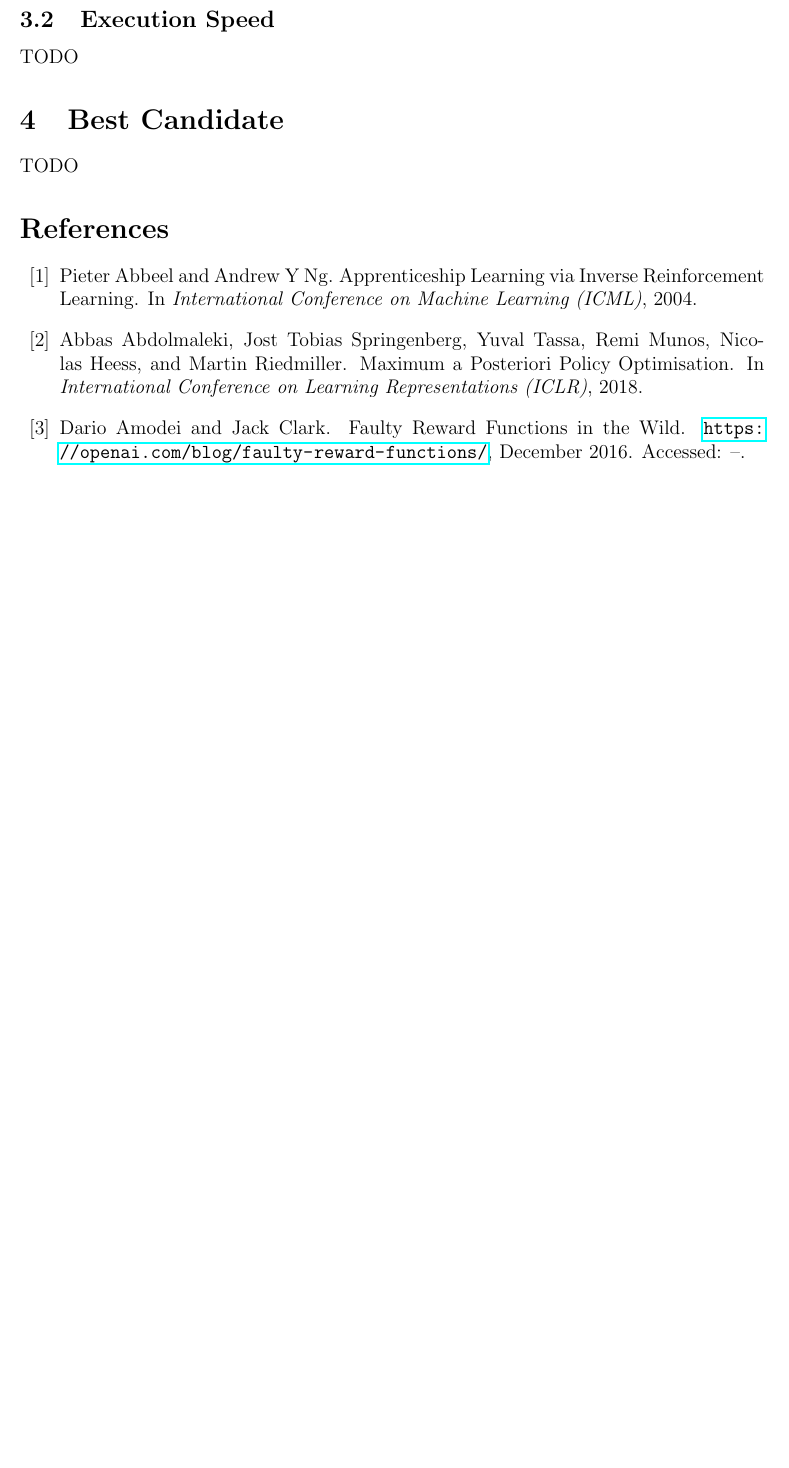
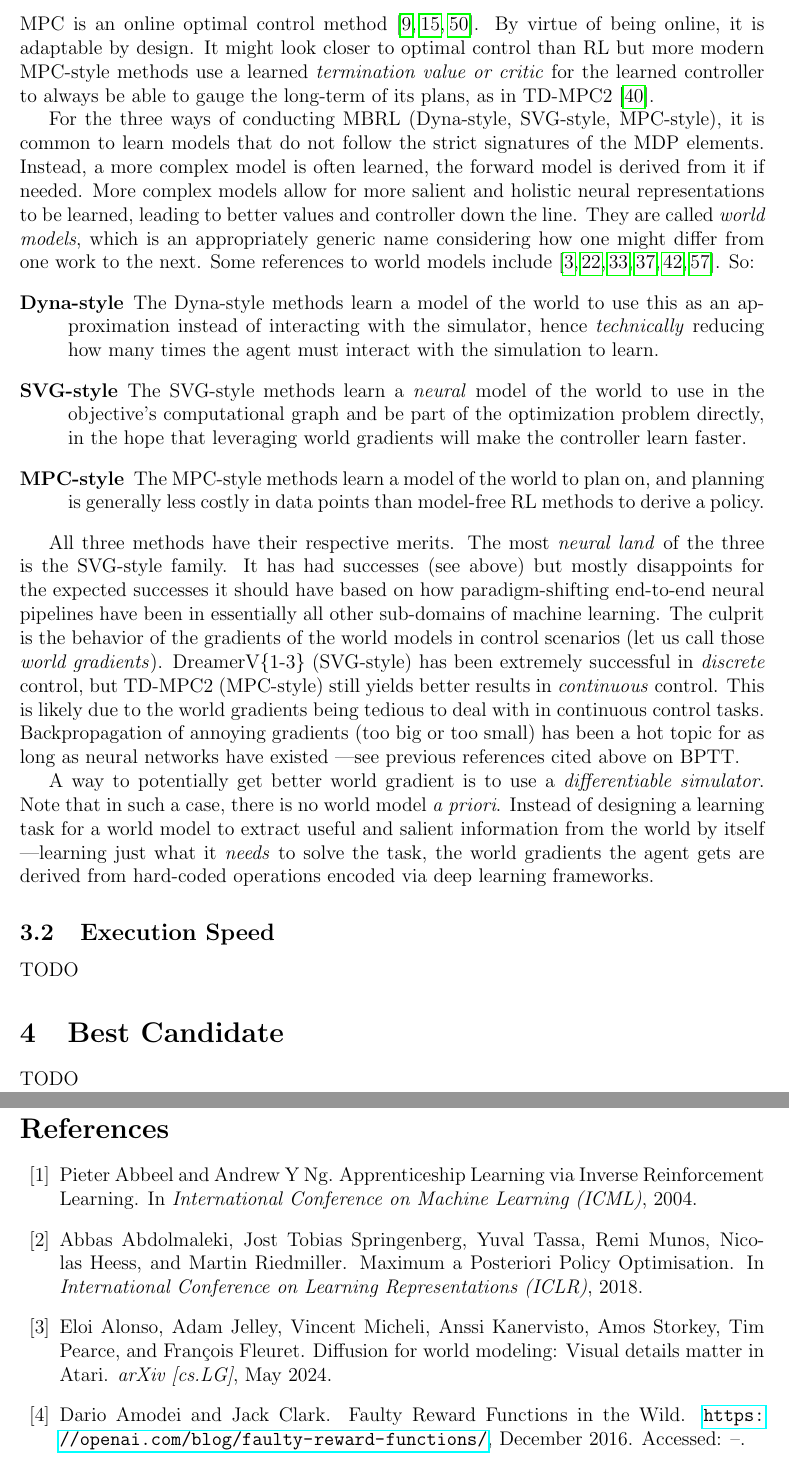
Before and after one commit to lionelblonde/gait-ml-onboarding, a LaTeX document (main.tex): part of page 5 of 11 before the commit and two parts of pages 6 and 7 of 14 after it, the two joined at a grey line, cut at the place of the change, the shorter picture padded with empty space. Compiled offline with pdfLaTeX.

Commit message:
Arrive at diff sims

```diff
--- a/main.tex
+++ b/main.tex
@@ -281,12 +324,56 @@ TODO
+MPC is an online optimal control method
+\cite{Bryson1969-mg, Bertsekas2000-yi, Kirk2004-dq}.
+By virtue of being online, it is adaptable by design.
+It might look closer to optimal control than RL but more modern
+MPC-style methods use a learned \textit{termination value or critic}
+for the learned controller to always be able to gauge the long-term of its plans, as in
+TD-MPC2 \cite{Hansen2024-ld}.
+
+For the three ways of conducting MBRL (Dyna-style, SVG-style, MPC-style),
+it is common to learn models that do not follow the strict signatures of the MDP elements.
+Instead, a more complex model is often learned, the forward model is derived from it if needed.
+More complex models allow for more salient and holistic neural representations to be learned,
+leading to better values and controller down the line. They are called \emph{world models},
+which is an appropriately generic name considering how one might differ from one work to the next.
+Some references to world models include
+\cite{Ha2018-sa, Hafner2018-zm, Hessel2021-ah, Micheli2023-mr, Ding2024-oq, Alonso2024-jo}.
+So:
+\begin{description}
+    \item[Dyna-style]
+        The Dyna-style methods learn a model of the world to use this as an approximation
+        instead of interacting with the simulator, hence \emph{technically} reducing how many times
+        the agent must interact with the simulation to learn.
+    \item[SVG-style]
+        The SVG-style methods learn a \emph{neural} model of the world to use in the objective's
+        computational graph and be part of the optimization problem directly,
+        in the hope that leveraging world gradients will make the controller learn faster.
+    \item[MPC-style]
+        The MPC-style methods learn a model of the world to plan on, and planning is generally
+        less costly in data points than model-free RL methods to derive a policy.
+\end{description}
+
+All three methods have their respective merits.
+The most \textit{neural land} of the three is the SVG-style family.
+It has had successes (see above) but mostly disappoints for the expected successes
+it should have based on how paradigm-shifting end-to-end neural pipelines have been in essentially
+all other sub-domains of machine learning.
+The culprit is the behavior of the gradients of the world models in control scenarios
+(let us call those \textit{world gradients}).
+DreamerV\{1-3\} (SVG-style) has been extremely successful in \emph{discrete} control,
+but TD-MPC2 (MPC-style) still yields better results in \emph{continuous} control.
+This is likely due to the world gradients being tedious to deal with in continuous control tasks.
+Backpropagation of annoying gradients (too big or too small) has been a hot topic for as long
+as neural networks have existed ---see previous references cited above on BPTT.
+
+A way to potentially get better world gradient is to use a \emph{differentiable simulator}.
+Note that in such a case, there is no world model \textit{a priori}.
+Instead of designing a learning task for a world model to extract useful and salient information
+from the world by itself ---learning just what it \emph{needs} to solve the task,
+the world gradients the agent gets are derived from hard-coded operations encoded via
+deep learning frameworks.
+
 
 \begin{comment}
-sample-efficiency very important for the project
-two main avenues for potential major sample-efficiency improvements
-1. off-policy learning
-2. model-based learning
-    forward model, world model (more loose, less strict signature)
-    Dyna style, SVG style, or MPC style, i.e. optimal control (book reference)
-SVG style methods: BP (BPTT) through env possible because world modelled with a NN
 but there is another way to BP through env without learning an extra model: using a diffsim
 diffsim are therefore a way to benefit from the sample efficiency of SVG-style model-based methods
     without the need to learn anything else than the agent's policy (and value)
```
Also changed, not shown: main.tex (45 more changed lines).
